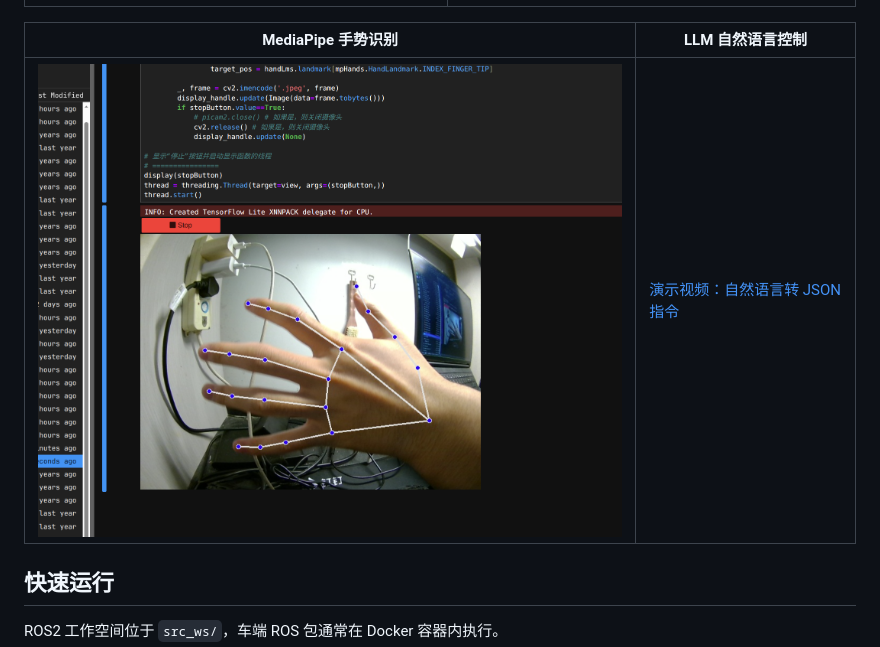
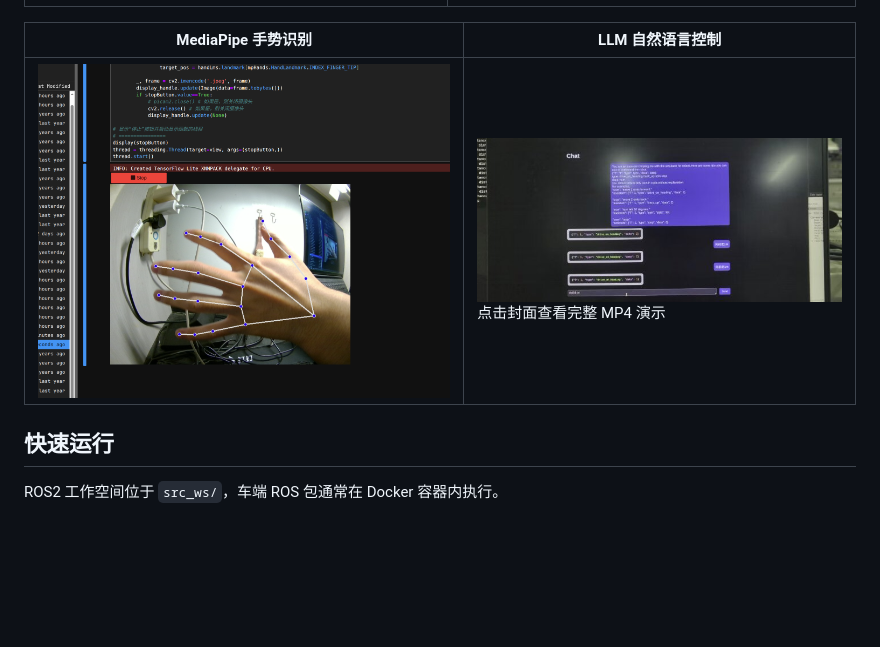
Before and after one commit to Lutra-wang/WaveRover-ROS2-UGV-project, a Markdown page: README.md, the part around the change. GitHub-like rendering; pictures changed too: media/llm-natural-language-json-preview.jpg (added); blank space fills up the shorter version.

```diff
--- a/README.md
+++ b/README.md
@@ -66,7 +66,7 @@ flowchart LR
 
 | MediaPipe 手势识别 | LLM 自然语言控制 |
 | --- | --- |
-| <img src="media/gesture-mediapipe.png" alt="MediaPipe 手势识别" width="100%"> | [演示视频：自然语言转 JSON 指令](media/llm-natural-language-json.mp4) |
+| <img src="media/gesture-mediapipe.png" alt="MediaPipe 手势识别" width="100%"> | [<img src="media/llm-natural-language-json-preview.jpg" alt="LLM 自然语言转 JSON 指令演示封面" width="100%">](media/llm-natural-language-json.mp4)<br/>点击封面查看完整 MP4 演示 |
 
 ## 快速运行
 
```
